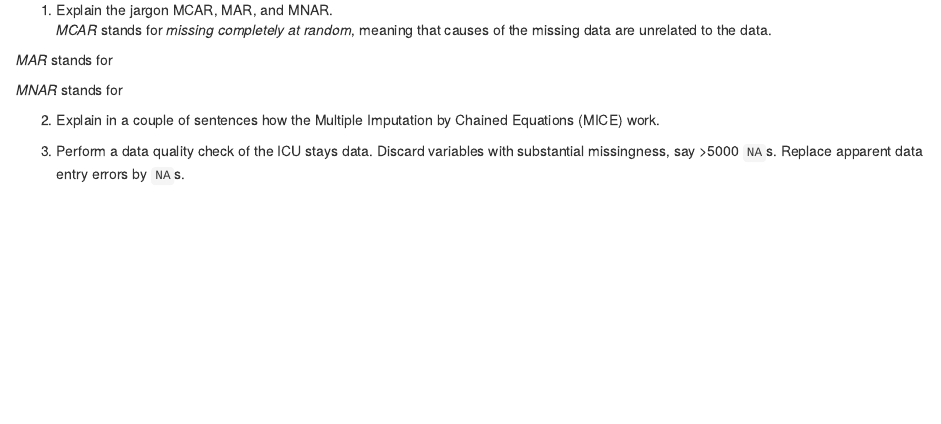
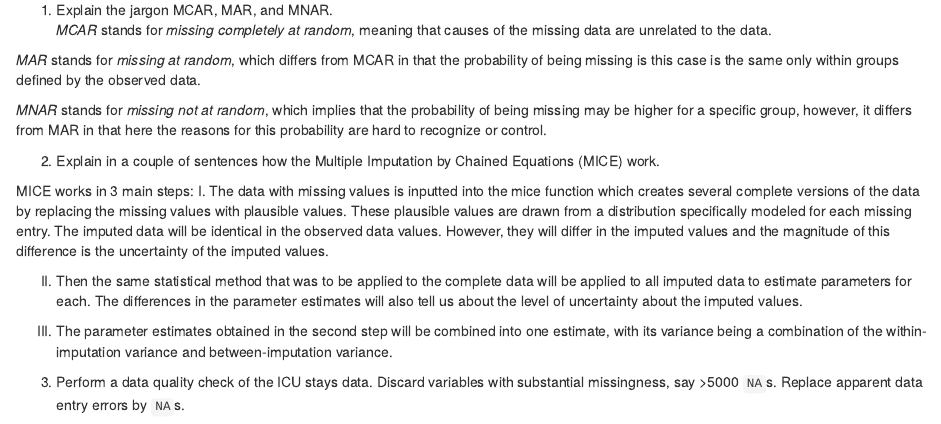
Before and after one commit to ro-zeta/biostat-203b-2022-winter, an R Markdown document (hw4/hw4_Soln.Rmd): the page in a window 1100 px wide, from 1060 px down. Rendered offline with R 4.5, knitr and Pandoc, with nearby package versions; some code elsewhere in the file could not run offline.

Commit message:
Completed Q1-2. Q3: getting Warning:stack imbalance. Need to confirm everything is ok before contniuing.

````diff
--- a/hw4/hw4_Soln.Rmd
+++ b/hw4/hw4_Soln.Rmd
@@ -34,10 +34,19 @@ Through the Shiny app developed in HW3, we observe abundant missing values in th
 1. Explain the jargon MCAR, MAR, and MNAR.
 *MCAR* stands for *missing completely at random*, meaning that causes of the missing data are unrelated to the data.
 
-*MAR* stands for
+*MAR* stands for *missing at random*, which differs from MCAR in that the probability of being missing is this case is the same only within groups defined by the observed data.
 
-*MNAR* stands for
+*MNAR* stands for *missing not at random*, which implies that the probability of being missing may be higher for a specific group, however, it differs from MAR in that here the reasons for this probability are hard to recognize or control.
 
 2. Explain in a couple of sentences how the Multiple Imputation by Chained Equations (MICE) work.
 
+MICE works in 3 main steps:
+I. The data with missing values is inputted into the mice function which creates several complete versions of the data by replacing the missing values with plausible values. These plausible values are drawn from a distribution specifically modeled for each missing entry. The imputed data will be identical in the observed data values. However, they will differ in the imputed values and the magnitude of this difference is the uncertainty of the imputed values.
+
+II. Then the same statistical method that was to be applied to the complete data will be applied to all imputed data to estimate parameters for each. The differences in the parameter estimates will also tell us about the level of uncertainty about the imputed values.
+
+III. The parameter estimates obtained in the second step will be combined into one estimate, with its variance being a combination of the within-imputation variance and between-imputation variance.
+
 3. Perform a data quality check of the ICU stays data. Discard variables with substantial missingness, say >5000 `NA`s. Replace apparent data entry errors by `NA`s.
+
+```{r}
````
Also changed, not shown: hw4/hw4_Soln.Rmd (4 more changed lines).
